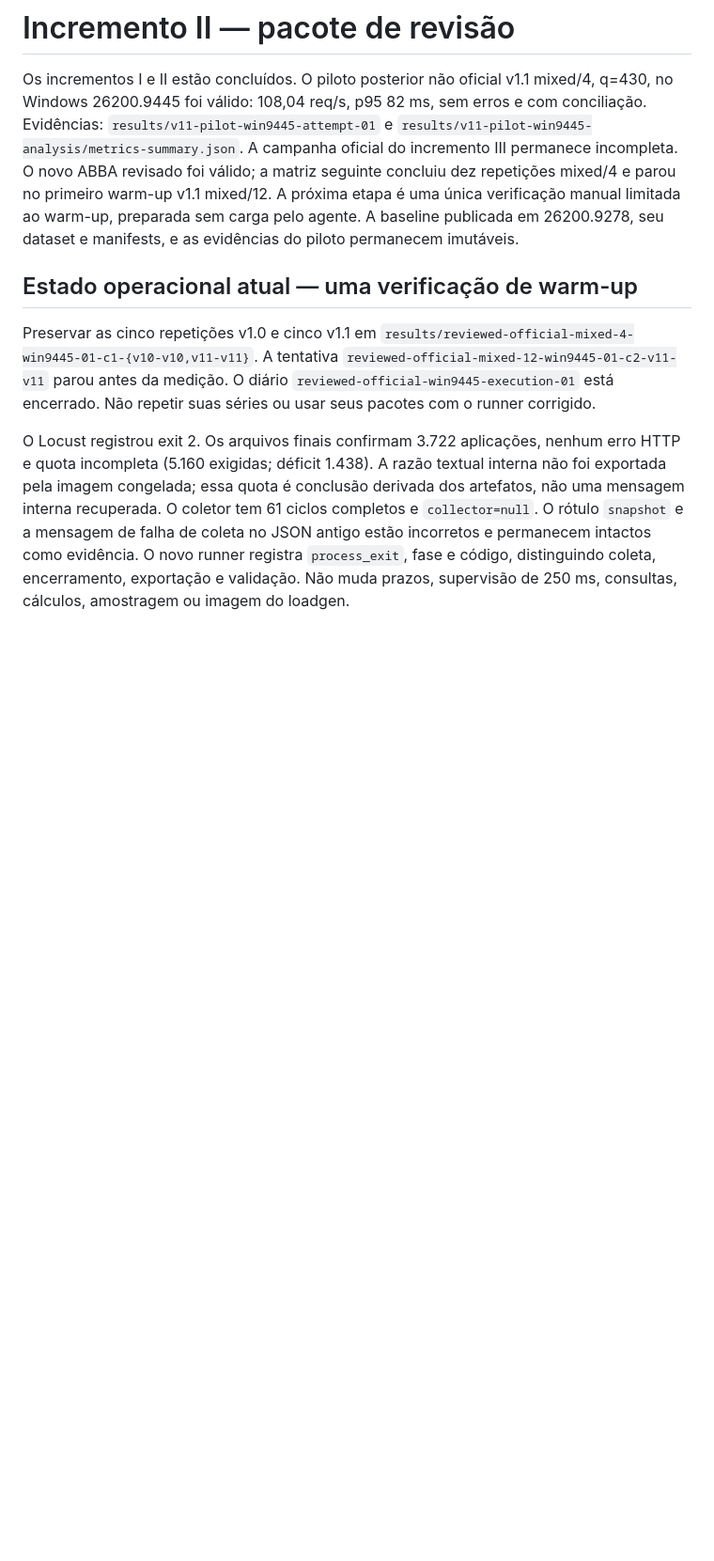
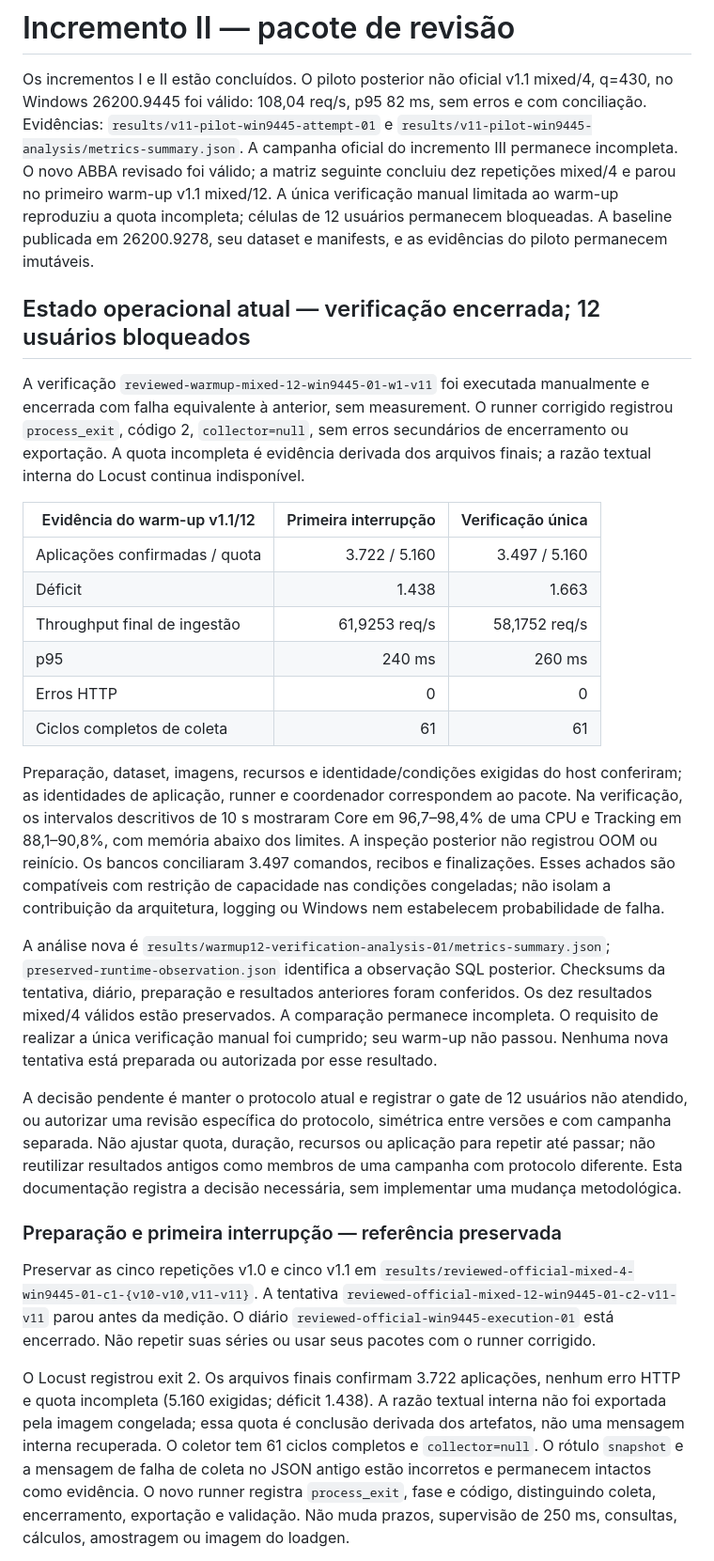
Before and after one commit to campos-labs/fulfillflow, a Markdown page: benchmarks/V11_REVIEW.md, the part around one of its changes. Shown at 94% size. Rendered like a GitHub page; blank space fills up the shorter version.

```diff
--- a/benchmarks/V11_REVIEW.md
+++ b/benchmarks/V11_REVIEW.md
@@ -6,11 +6,51 @@ conciliação. Evidências: `results/v11-pilot-win9445-attempt-01` e
 `results/v11-pilot-win9445-analysis/metrics-summary.json`.
 A campanha oficial do incremento III permanece incompleta. O novo ABBA revisado foi
 válido; a matriz seguinte concluiu dez repetições mixed/4 e parou no primeiro warm-up
-v1.1 mixed/12. A próxima etapa é uma única verificação manual limitada ao warm-up,
-preparada sem carga pelo agente. A baseline publicada em 26200.9278,
+v1.1 mixed/12. A única verificação manual limitada ao warm-up reproduziu a quota
+incompleta; células de 12 usuários permanecem bloqueadas. A baseline publicada em 26200.9278,
 seu dataset e manifests, e as evidências do piloto permanecem imutáveis.
 
-## Estado operacional atual — uma verificação de warm-up
+## Estado operacional atual — verificação encerrada; 12 usuários bloqueados
+
+A verificação `reviewed-warmup-mixed-12-win9445-01-w1-v11` foi executada manualmente
+e encerrada com falha equivalente à anterior, sem measurement. O runner corrigido
+registrou `process_exit`, código 2, `collector=null`, sem erros secundários de
+encerramento ou exportação. A quota incompleta é evidência derivada dos arquivos
+finais; a razão textual interna do Locust continua indisponível.
+
+| Evidência do warm-up v1.1/12 | Primeira interrupção | Verificação única |
+| --- | ---: | ---: |
+| Aplicações confirmadas / quota | 3.722 / 5.160 | 3.497 / 5.160 |
+| Déficit | 1.438 | 1.663 |
+| Throughput final de ingestão | 61,9253 req/s | 58,1752 req/s |
+| p95 | 240 ms | 260 ms |
+| Erros HTTP | 0 | 0 |
+| Ciclos completos de coleta | 61 | 61 |
+
+Preparação, dataset, imagens, recursos e identidade/condições exigidas do host
+conferiram; as identidades de aplicação, runner e coordenador correspondem ao
+pacote. Na verificação, os intervalos descritivos de 10 s mostraram Core em
+96,7–98,4% de uma CPU e Tracking em 88,1–90,8%, com memória abaixo dos limites.
+A inspeção posterior não registrou OOM ou reinício. Os bancos conciliaram 3.497
+comandos, recibos e finalizações. Esses achados são compatíveis com restrição de
+capacidade nas condições congeladas; não isolam a contribuição da arquitetura,
+logging ou Windows nem estabelecem probabilidade de falha.
+
+A análise nova é `results/warmup12-verification-analysis-01/metrics-summary.json`;
+`preserved-runtime-observation.json` identifica a observação SQL posterior.
+Checksums da tentativa, diário, preparação e resultados anteriores foram conferidos.
+Os dez resultados mixed/4 válidos estão preservados. A comparação permanece incompleta.
+O requisito de realizar a única verificação manual foi cumprido; seu warm-up não
+passou. Nenhuma nova tentativa está preparada ou autorizada por esse resultado.
+
+A decisão pendente é manter o protocolo atual e registrar o gate de 12 usuários
+não atendido, ou autorizar uma revisão específica do protocolo, simétrica entre
+versões e com campanha separada. Não ajustar quota, duração, recursos ou aplicação
+para repetir até passar; não reutilizar resultados antigos como membros de uma
+campanha com protocolo diferente. Esta documentação registra a decisão necessária,
+sem implementar uma mudança metodológica.
+
+### Preparação e primeira interrupção — referência preservada
 
 Preservar as cinco repetições v1.0 e cinco v1.1 em
 `results/reviewed-official-mixed-4-win9445-01-c1-{v10-v10,v11-v11}`.
```
Also changed, not shown: other parts of benchmarks/V11_REVIEW.md (+4 -12 lines), README.md (+6 -4 lines), RELEASE_PLAN.md (+16 -7 lines).
